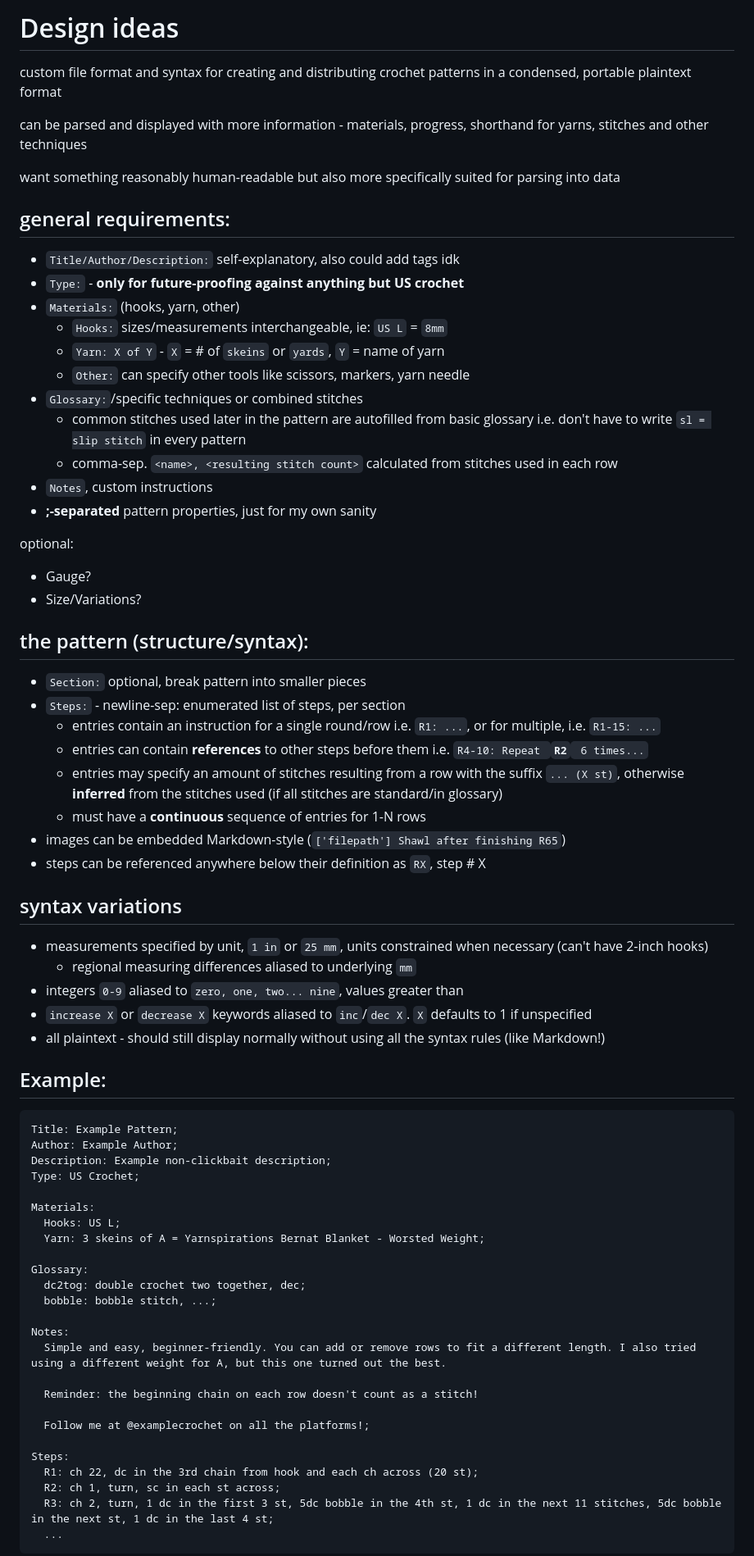
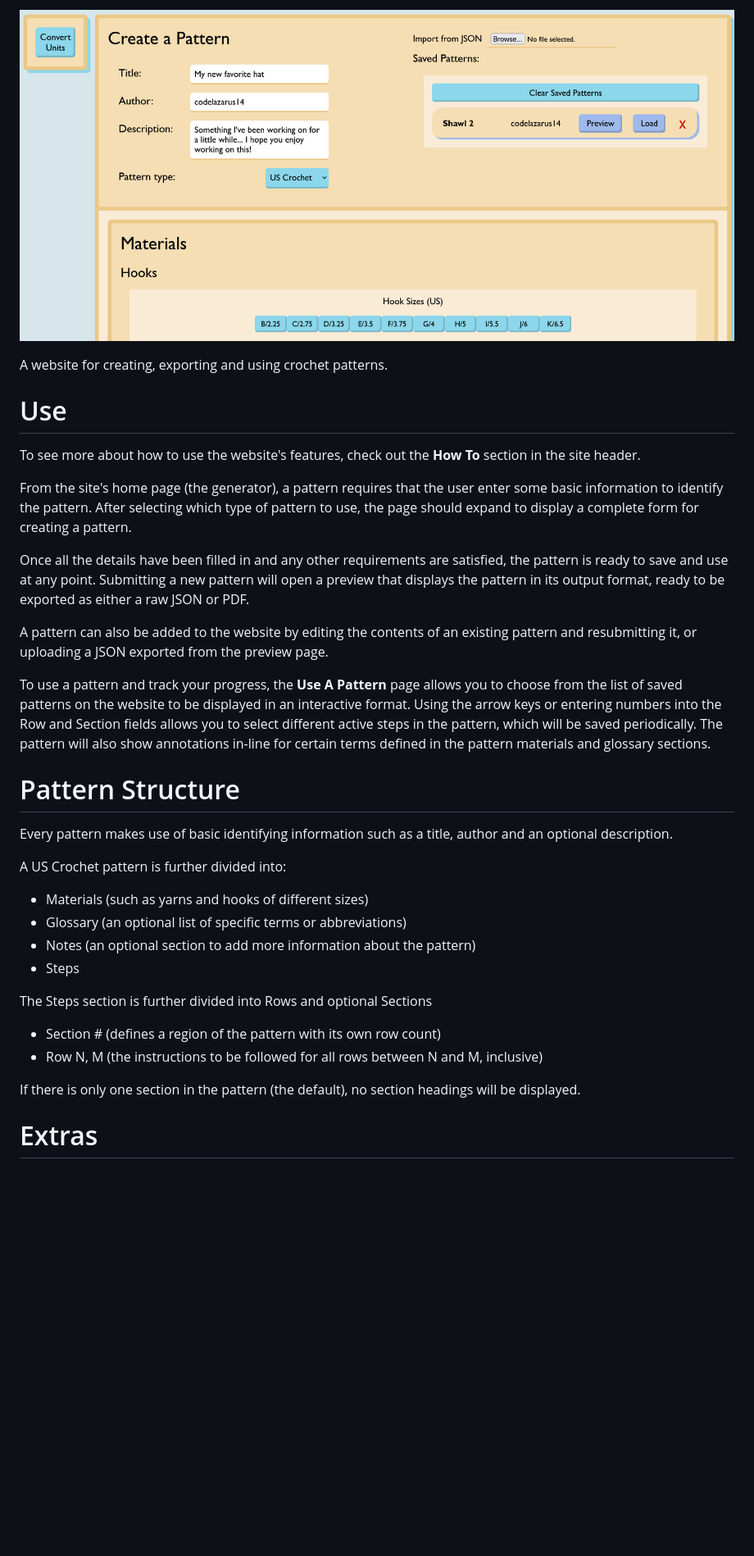
Before and after one commit to codelazarus14/crochet-pattern-js, a Markdown page: README.md, the part around the change printed below. Shown: that part at 82% size. Rendered like a GitHub page; pictures changed too: images/crochetscreenshot.png (added); blank space fills up the shorter version.

````diff
--- a/README.md
+++ b/README.md
@@ -1,70 +1,34 @@
-# Design ideas
-custom file format and syntax for creating and distributing crochet patterns in a condensed, portable plaintext format
+![A screenshot of the website homepage](images/crochetscreenshot.png)
 
-can be parsed and displayed with more information - materials, progress, shorthand for yarns, stitches and other techniques
+A website for creating, exporting and using crochet patterns.
 
-want something reasonably human-readable but also more specifically suited for parsing into data
+# Use
 
-## general requirements:
-- `Title/Author/Description:` self-explanatory, also could add tags idk
-- `Type:` - **only for future-proofing against anything but US crochet**
-- `Materials:` (hooks, yarn, other)
-  - `Hooks:` sizes/measurements interchangeable, ie: `US L` = `8mm`
-  - `Yarn: X of Y` - `X` = # of `skeins` or `yards`, `Y` = name of yarn
-  - `Other:` can specify other tools like scissors, markers, yarn needle
-- `Glossary:`/specific techniques or combined stitches
-  - common stitches used later in the pattern are autofilled from basic glossary i.e. don't have to write `sl = slip stitch` in every pattern
-  - comma-sep. `<name>, <resulting stitch count>` calculated from stitches used in each row
-- `Notes`, custom instructions
-- **;-separated** pattern properties, just for my own sanity
+To see more about how to use the website's features, check out the <b>How To</b> section in the site header.
 
-optional:
-- Gauge?
-- Size/Variations?
+From the site's home page (the generator), a pattern requires that the user enter some basic information to identify the pattern. After selecting which type of pattern to use, the page should expand to display a complete form for creating a pattern.
 
-## the pattern (structure/syntax):
-- `Section:` optional, break pattern into smaller pieces
-- `Steps:` - newline-sep: enumerated list of steps, per section
-  - entries contain an instruction for a single round/row i.e. `R1: ...`, or for multiple, i.e. `R1-15: ...`
-  - entries can contain **references** to other steps before them i.e. `R4-10: Repeat `**`R2`**` 6 times...`
-  - entries may specify an amount of stitches resulting from a row with the suffix `... (X st)`, otherwise **inferred** from the stitches used (if all stitches are standard/in glossary)
-  - must have a **continuous** sequence of entries for 1-N rows
-- images can be embedded Markdown-style (`['filepath'] Shawl after finishing R65`)
-- steps can be referenced anywhere below their definition as `RX`, step # X
+Once all the details have been filled in and any other requirements are satisfied, the pattern is ready to save and use at any point. Submitting a new pattern will open a preview that displays the pattern in its output format, ready to be exported as either a raw JSON or PDF.
 
-## syntax variations
-- measurements specified by unit, `1 in` or `25 mm`, units constrained when necessary (can't have 2-inch hooks)
-  - regional measuring differences aliased to underlying `mm`
-- integers `0-9` aliased to `zero, one, two... nine`, values greater than
-- `increase X` or `decrease X` keywords aliased to `inc`/`dec X`. `X` defaults to 1 if unspecified
-- all plaintext - should still display normally without using all the syntax rules (like Markdown!)
+A pattern can also be added to the website by editing the contents of an existing pattern and resubmitting it, or uploading a JSON exported from the preview page.
 
-## Example:
-```
-Title: Example Pattern;
-Author: Example Author;
-Description: Example non-clickbait description;
-Type: US Crochet;
+To use a pattern and track your progress, the <b>Use A Pattern</b> page allows you to choose from the list of saved patterns on the website to be displayed in an interactive format. Using the arrow keys or entering numbers into the Row and Section fields allows you to select different active steps in the pattern, which will be saved periodically. The pattern will also show annotations in-line for certain terms defined in the pattern materials and glossary sections.
 
-Materials:
-  Hooks: US L;
-  Yarn: 3 skeins of A = Yarnspirations Bernat Blanket - Worsted Weight;
+# Pattern Structure
 
-Glossary:
-  dc2tog: double crochet two together, dec;
-  bobble: bobble stitch, ...;
+Every pattern makes use of basic identifying information such as a title, author and an optional description.
 
-Notes:
-  Simple and easy, beginner-friendly. You can add or remove rows to fit a different length. I also tried using a different weight for A, but this one turned out the best.
+A US Crochet pattern is further divided into:
+- Materials (such as yarns and hooks of different sizes)
+- Glossary (an optional list of specific terms or abbreviations)
+- Notes (an optional section to add more information about the pattern)
+- Steps
 
-  Reminder: the beginning chain on each row doesn't count as a stitch!
+The Steps section is further divided into Rows and optional Sections
+- Section # (defines a region of the pattern with its own row count)
+- Row N, M (the instructions to be followed for all rows between N and M, inclusive)
 
-  Follow me at @examplecrochet on all the platforms!;
+If there is only one section in the pattern (the default), no section headings will be displayed.
 
-Steps:
-  R1: ch 22, dc in the 3rd chain from hook and each ch across (20 st);
-  R2: ch 1, turn, sc in each st across;
-  R3: ch 2, turn, 1 dc in the first 3 st, 5dc bobble in the 4th st, 1 dc in the next 11 stitches, 5dc bobble in the next st, 1 dc in the last 4 st;
-  ...
-```
+# Extras
 
````
Also changed, not shown: other parts of README.md (+2 -16 lines).
